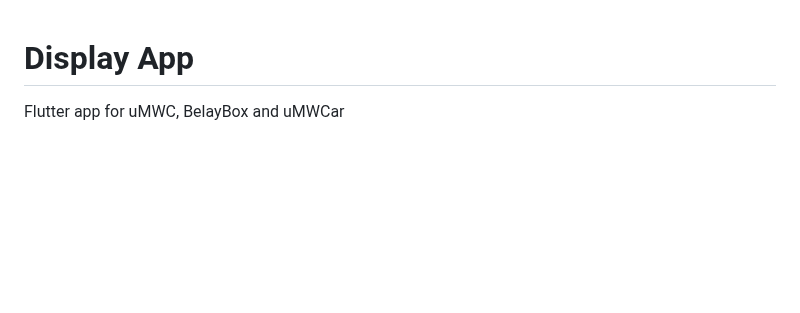
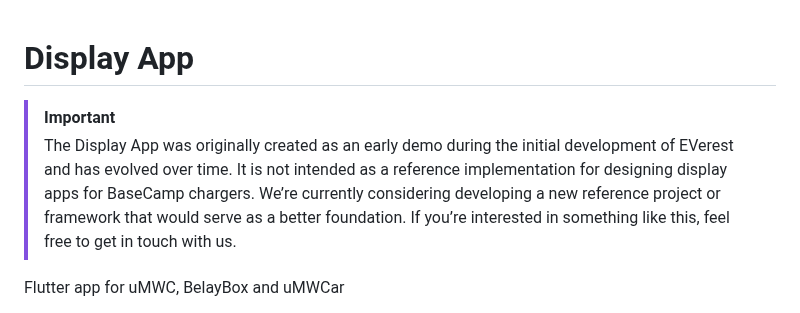
Before and after one commit to Crafterchen2/display-app, a Markdown page: README.md, the part around the change. GitHub-like rendering; blank space fills up the shorter version.

Commit message:
docs(README): add warning (#52)

```diff
--- a/README.md
+++ b/README.md
@@ -1,4 +1,8 @@
 # Display App
+
+> [!IMPORTANT]
+> The Display App was originally created as an early demo during the initial development of EVerest and has evolved over time. It is not intended as a reference implementation for designing display apps for BaseCamp chargers.
+> We’re currently considering developing a new reference project or framework that would serve as a better foundation. If you’re interested in something like this, feel free to get in touch with us.
 
 Flutter app for uMWC, BelayBox and uMWCar
 
```
